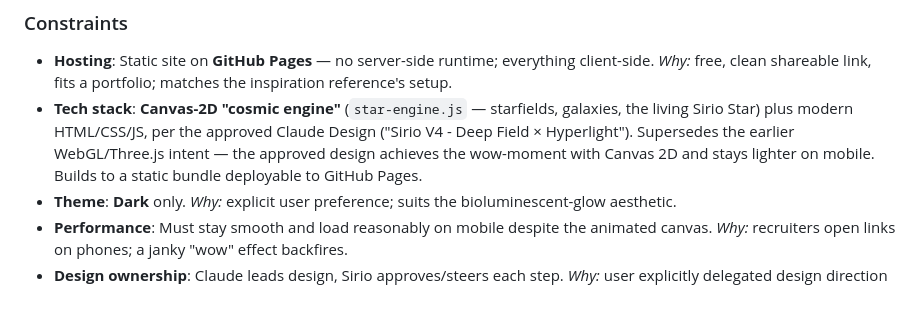
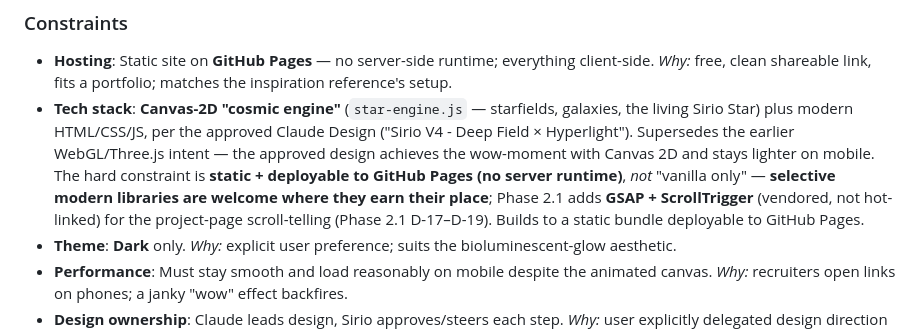
Before and after one commit to SirSirio/MyPortfolio, a Markdown page: CLAUDE.md, the part around the change. GitHub-like rendering; blank space fills up the shorter version.

```diff
--- a/CLAUDE.md
+++ b/CLAUDE.md
@@ -11,7 +11,7 @@ A personal portfolio website for **Sirio Vittorio Feltrin** — a Biotechnology
 ### Constraints
 
 - **Hosting**: Static site on **GitHub Pages** — no server-side runtime; everything client-side. *Why:* free, clean shareable link, fits a portfolio; matches the inspiration reference's setup.
-- **Tech stack**: **Canvas-2D "cosmic engine"** (`star-engine.js` — starfields, galaxies, the living Sirio Star) plus modern HTML/CSS/JS, per the approved Claude Design ("Sirio V4 - Deep Field × Hyperlight"). Supersedes the earlier WebGL/Three.js intent — the approved design achieves the wow-moment with Canvas 2D and stays lighter on mobile. Builds to a static bundle deployable to GitHub Pages.
+- **Tech stack**: **Canvas-2D "cosmic engine"** (`star-engine.js` — starfields, galaxies, the living Sirio Star) plus modern HTML/CSS/JS, per the approved Claude Design ("Sirio V4 - Deep Field × Hyperlight"). Supersedes the earlier WebGL/Three.js intent — the approved design achieves the wow-moment with Canvas 2D and stays lighter on mobile. The hard constraint is **static + deployable to GitHub Pages (no server runtime)**, *not* "vanilla only" — **selective modern libraries are welcome where they earn their place**; Phase 2.1 adds **GSAP + ScrollTrigger** (vendored, not hot-linked) for the project-page scroll-telling (Phase 2.1 D-17–D-19). Builds to a static bundle deployable to GitHub Pages.
 - **Theme**: **Dark** only. *Why:* explicit user preference; suits the bioluminescent-glow aesthetic.
 - **Performance**: Must stay smooth and load reasonably on mobile despite the animated canvas. *Why:* recruiters open links on phones; a janky "wow" effect backfires.
 - **Design ownership**: Claude leads design, Sirio approves/steers each step. *Why:* user explicitly delegated design direction while wanting to react and refine.
```
Also changed, not shown: .planning/PROJECT.md (+1 -1 lines).
